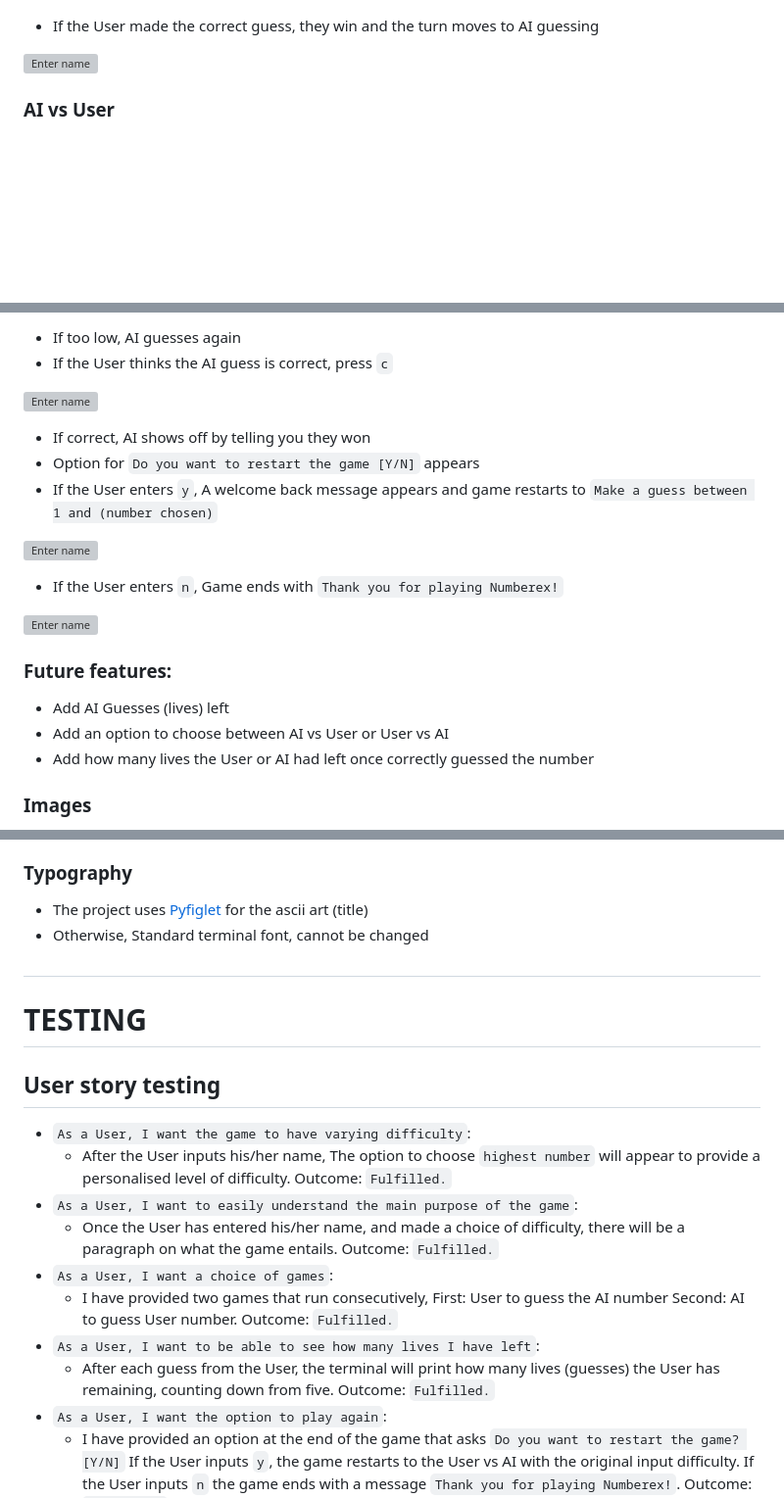
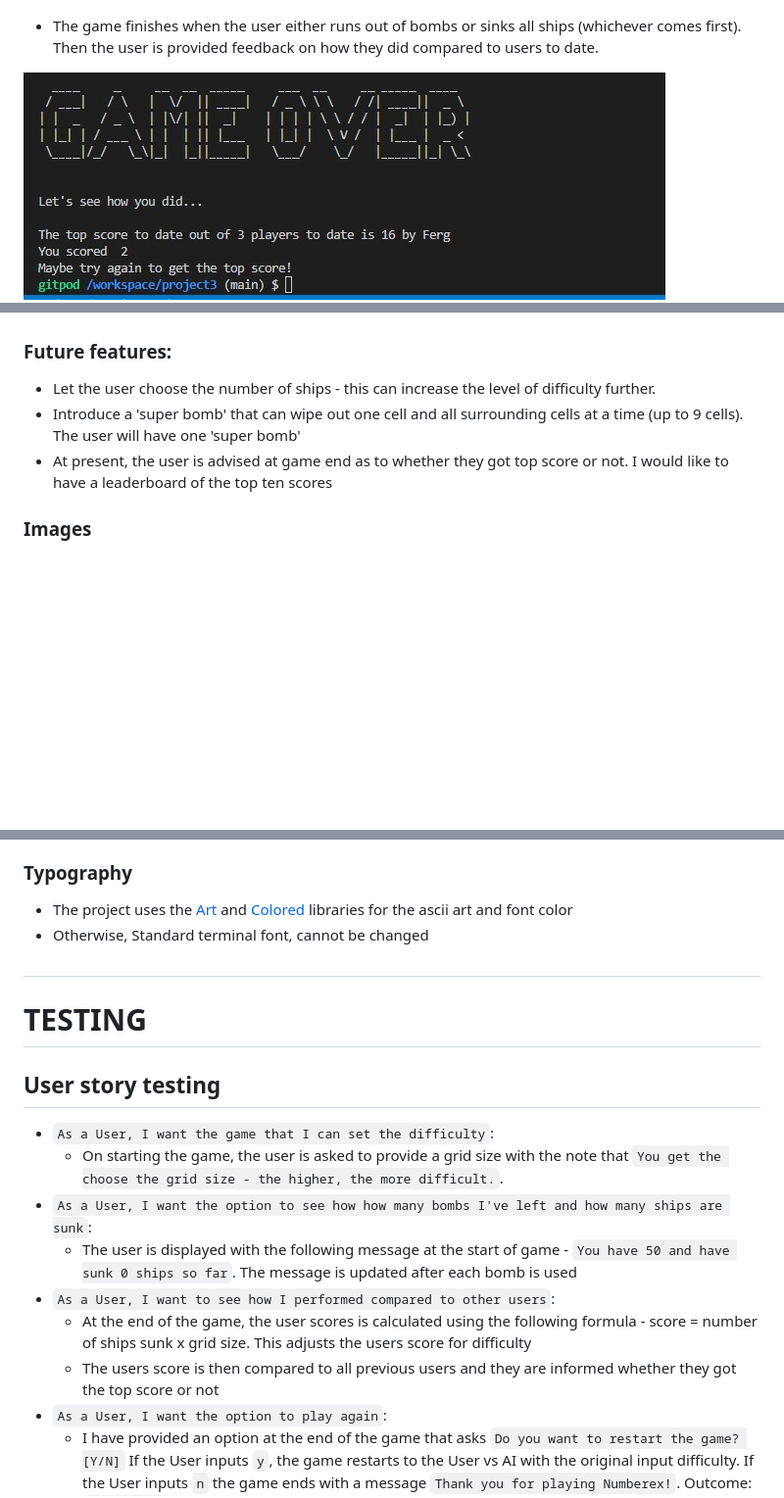
Before and after one commit to Code-Institute-Submissions/fergalquinn77-project3, a Markdown page: README.md, 3 parts joined by grey strips. Shown: that part at 98% size. GitHub-like rendering; pictures changed too: docs/images/game_over_message.jpg (added); blank space fills up the shorter version; grey boxes are pictures that could not be loaded.

Commit message:
Create a start new game function for end of game

```diff
--- a/README.md
+++ b/README.md
@@ -86,9 +84,8 @@ The user can vary the difficulty level of the game. This is done by varying the
 
 ![Ship name](docs/images/you_sunk_a_ship.JPG)
 
-* If the User made the correct guess, they win and the turn moves to AI guessing
+* The game finishes when the user either runs out of bombs or sinks all ships (whichever comes first). Then the user is provided feedback on how they did compared to users to date.
 
-![Enter name](images/userwin.png)
+![game over](docs/images/game_over_message.jpg)
 
-### AI vs User
 
@@ -109,23 +92,8 @@ The user can vary the difficulty level of the game. This is done by varying the
-* If too low, AI guesses again
-* If the User thinks the AI guess is correct, press `c`
-
-![Enter name](images/AIguesscorrect.png)
-
-* If correct, AI shows off by telling you they won
-* Option for `Do you want to restart the game [Y/N]` appears
-* If the User enters `y`, A welcome back message appears and
-    game restarts to `Make a guess between 1 and (number chosen)`
-
-![Enter name](images/gamerestart.png)
-
-* If the User enters `n`, Game ends with `Thank you for playing Numberex!`
-
-![Enter name](images/Thanksforplaying.png)
 ### Future features:
 
-* Add AI Guesses (lives) left
-* Add an option to choose between AI vs User or User vs AI
-* Add how many lives the User or AI had left once correctly guessed the number
+* Let the user choose the number of ships - this can increase the level of difficulty further.
+* Introduce a 'super bomb' that can wipe out one cell and all surrounding cells at a time (up to 9 cells). The user will have one 'super bomb'
+* At present, the user is advised at game end as to whether they got top score or not. I would like to have a leaderboard of the top ten scores
 
 
 ### Images
@@ -135,7 +103,7 @@ The user can vary the difficulty level of the game. This is done by varying the
 
 ### Typography
 
-* The project uses [Pyfiglet](http://www.figlet.org/examples.html) for the ascii art (title)
+* The project uses the [Art](https://pypi.org/project/art/) and [Colored](https://pypi.org/project/colored/) libraries for the ascii art and font color
 * Otherwise, Standard terminal font, cannot be changed
 #
 
@@ -143,19 +111,13 @@ The user can vary the difficulty level of the game. This is done by varying the
 
 ## User story testing
 
-* `As a User, I want the game to have varying difficulty`:
-    *  After the User inputs his/her name, The option to choose `highest number` will appear to
-        provide a personalised level of difficulty. Outcome: `Fulfilled.`
-* `As a User, I want to easily understand the main purpose of the game`:
-    * Once the User has entered his/her name, and made a choice of difficulty,
-        there will be a paragraph on what the game entails. Outcome: `Fulfilled.`
-* `As a User, I want a choice of games`:
-    * I have provided two games that run consecutively,
-        First: User to guess the AI number
-        Second: AI to guess User number. Outcome: `Fulfilled.`
-* `As a User, I want to be able to see how many lives I have left`:
-    * After each guess from the User, the terminal will print how many lives (guesses)
-        the User has remaining, counting down from five. Outcome: `Fulfilled.`
+* `As a User, I want the game that I can set the difficulty`:
+    *  On starting the game, the user is asked to provide a grid size with the note that `You get the choose the grid size - the higher, the more difficult.`.
+* `As a User, I want the option to see how how many bombs I've left and how many ships are sunk`:
+    * The user is displayed with the following message at the start of game - `You have 50 and have sunk 0 ships so far`. The message is updated after each bomb is used
+* `As a User, I want to see how I performed compared to other users`:
+    * At the end of the game, the user scores is calculated using the following formula - score = number of ships sunk x grid size. This adjusts the users score for difficulty
+    * The users score is then compared to all previous users and they are informed whether they got the top score or not
 * `As a User, I want the option to play again`:
     * I have provided an option at the end of the game that asks
         `Do you want to restart the game? [Y/N]`
```
Also changed, not shown: other parts of README.md (+2 -18 lines), 1 other file.
